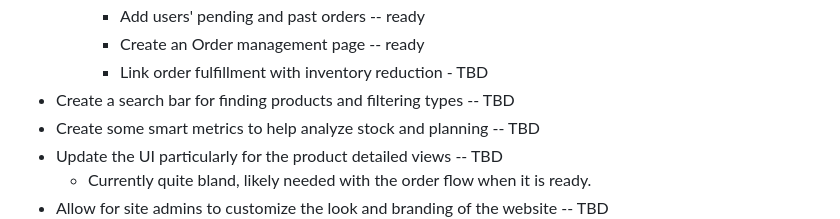
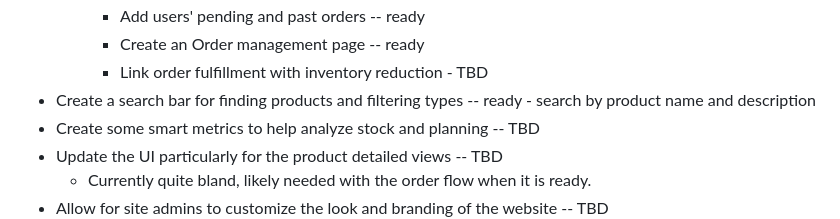
Before and after one commit to JoeMrCoffee/OpenSalesInventory, a Markdown page: README.md, the part around the change. GitHub-like rendering.

Commit message:
Update README.md
search bar ready

```diff
--- a/README.md
+++ b/README.md
@@ -33,7 +33,7 @@ https://www.youtube.com/@opensourcetechtraining64
 		- Add users' pending and past orders -- ready
 		- Create an Order management page -- ready
 		- Link order fulfillment with inventory reduction - TBD
-- Create a search bar for finding products and filtering types -- TBD
+- Create a search bar for finding products and filtering types -- ready - search by product name and description
 - Create some smart metrics to help analyze stock and planning -- TBD
 - Update the UI particularly for the product detailed views -- TBD
 	- Currently quite bland, likely needed with the order flow when it is ready.
```
